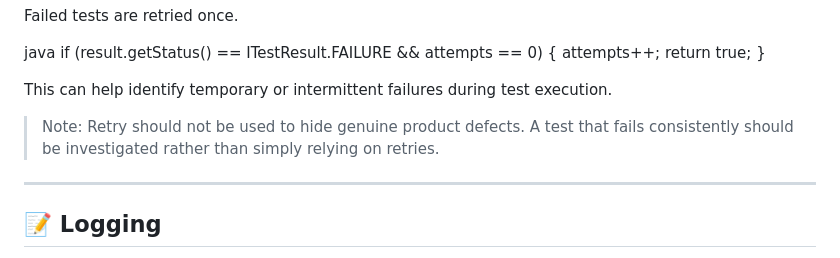
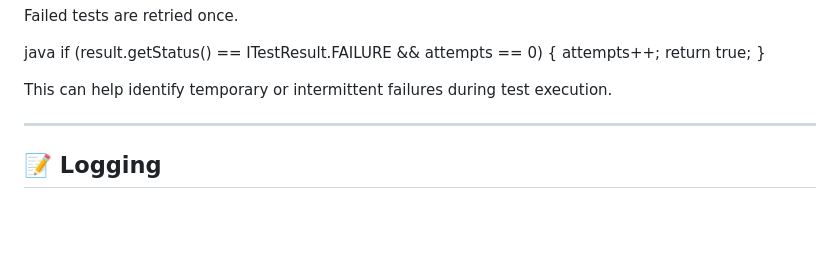
Before and after one commit to MinaYoussif47/ElectroPi---QA-Automation-Assessment, a Markdown page: README.md, the part around the change. Drawn GitHub-style; blank space fills up the shorter version.

```diff
--- a/README.md
+++ b/README.md
@@ -265,7 +265,6 @@ if (result.getStatus() == ITestResult.FAILURE && attempts == 0) {
 
 This can help identify temporary or intermittent failures during test execution.
 
-> Note: Retry should not be used to hide genuine product defects. A test that fails consistently should be investigated rather than simply relying on retries.
 
 ---
 
```
